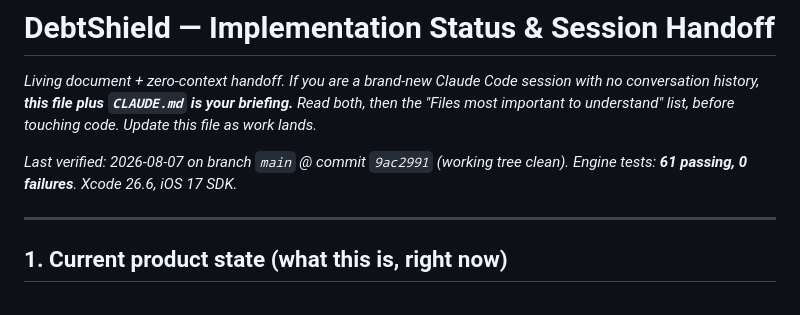
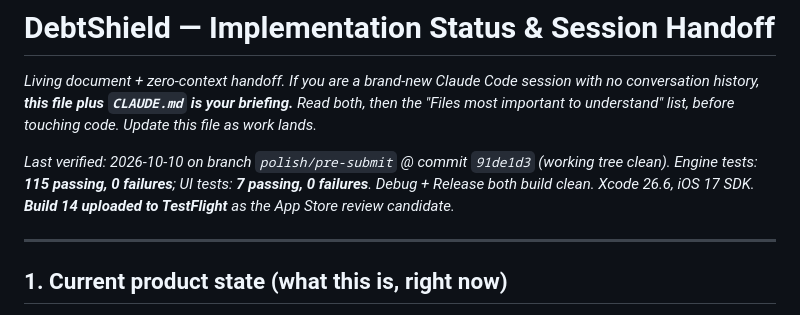
Before and after one commit to shaurya952/debtshield, a Markdown page: IMPLEMENTATION_STATUS.md, the part around the change. Drawn GitHub-style.

Commit message:
docs: refresh status header for build 14
115 engine tests + 7 UI tests passing, Debug and Release clean, build 14
uploaded to TestFlight as the App Store review candidate. The header still
claimed 61 tests from 2026-08-07.

Co-Authored-By: Claude Opus 5 <noreply@anthropic.com>

```diff
--- a/IMPLEMENTATION_STATUS.md
+++ b/IMPLEMENTATION_STATUS.md
@@ -5,8 +5,10 @@ session with no conversation history, **this file plus `CLAUDE.md` is your
 briefing.** Read both, then the "Files most important to understand" list, before
 touching code. Update this file as work lands._
 
-_Last verified: 2026-08-07 on branch `main` @ commit `9ac2991` (working tree
-clean). Engine tests: **61 passing, 0 failures**. Xcode 26.6, iOS 17 SDK._
+_Last verified: 2026-10-10 on branch `polish/pre-submit` @ commit `91de1d3`
+(working tree clean). Engine tests: **115 passing, 0 failures**; UI tests:
+**7 passing, 0 failures**. Debug + Release both build clean. Xcode 26.6, iOS 17
+SDK. **Build 14 uploaded to TestFlight** as the App Store review candidate._
 
 ---
 
```
